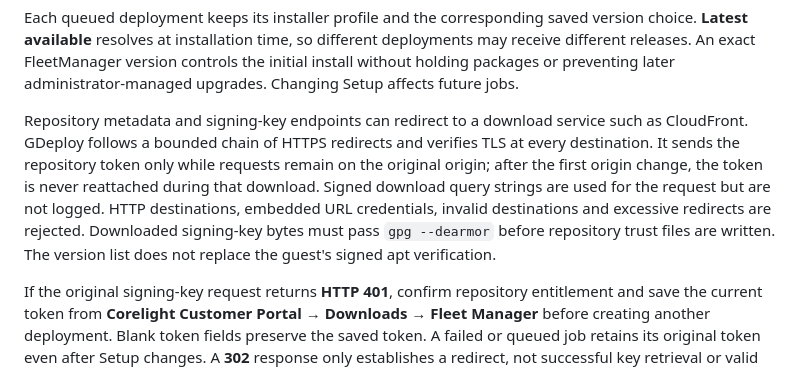
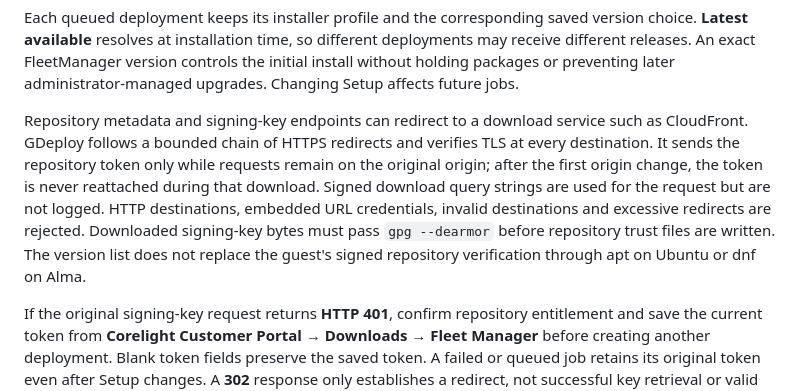
Before and after one commit to DasFunfZigste/GDeploy, a Markdown page: docs/FLEETMANAGER.md, the part around the change. Drawn GitHub-style.

```diff
--- a/docs/FLEETMANAGER.md
+++ b/docs/FLEETMANAGER.md
@@ -51,7 +51,7 @@ The new VM installs the selected OS, configures Corelight's authenticated reposi
 
 Each queued deployment keeps its installer profile and the corresponding saved version choice. **Latest available** resolves at installation time, so different deployments may receive different releases. An exact FleetManager version controls the initial install without holding packages or preventing later administrator-managed upgrades. Changing Setup affects future jobs.
 
-Repository metadata and signing-key endpoints can redirect to a download service such as CloudFront. GDeploy follows a bounded chain of HTTPS redirects and verifies TLS at every destination. It sends the repository token only while requests remain on the original origin; after the first origin change, the token is never reattached during that download. Signed download query strings are used for the request but are not logged. HTTP destinations, embedded URL credentials, invalid destinations and excessive redirects are rejected. Downloaded signing-key bytes must pass `gpg --dearmor` before repository trust files are written. The version list does not replace the guest's signed apt verification.
+Repository metadata and signing-key endpoints can redirect to a download service such as CloudFront. GDeploy follows a bounded chain of HTTPS redirects and verifies TLS at every destination. It sends the repository token only while requests remain on the original origin; after the first origin change, the token is never reattached during that download. Signed download query strings are used for the request but are not logged. HTTP destinations, embedded URL credentials, invalid destinations and excessive redirects are rejected. Downloaded signing-key bytes must pass `gpg --dearmor` before repository trust files are written. The version list does not replace the guest's signed repository verification through apt on Ubuntu or dnf on Alma.
 
 If the original signing-key request returns **HTTP 401**, confirm repository entitlement and save the current token from **Corelight Customer Portal → Downloads → Fleet Manager** before creating another deployment. Blank token fields preserve the saved token. A failed or queued job retains its original token even after Setup changes. A **302** response only establishes a redirect, not successful key retrieval or valid credentials. If a redirected download is rejected, check the vendor download service and guest access to that destination. Do not share the token, PEM, authorization headers or a full signed redirect URL in support logs.
 
```
Also changed, not shown: docs/CORELIGHT_SENSOR.md (+1 -1 lines).
